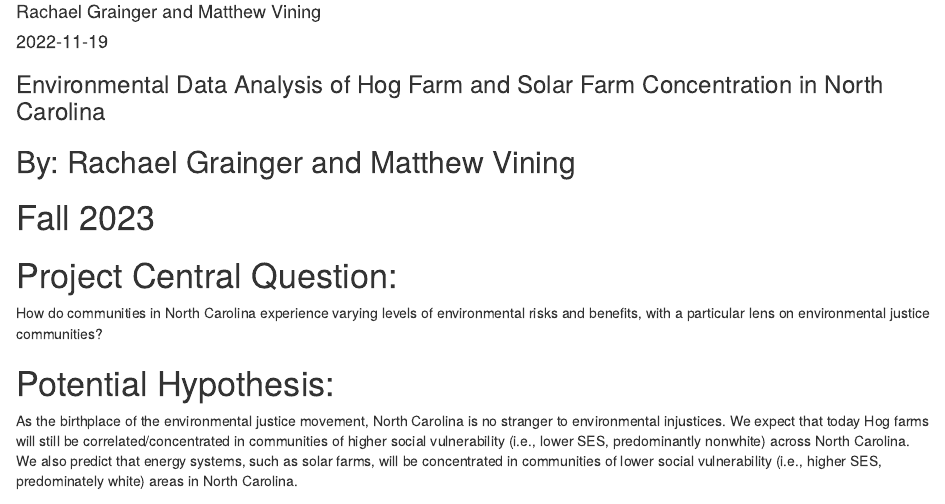
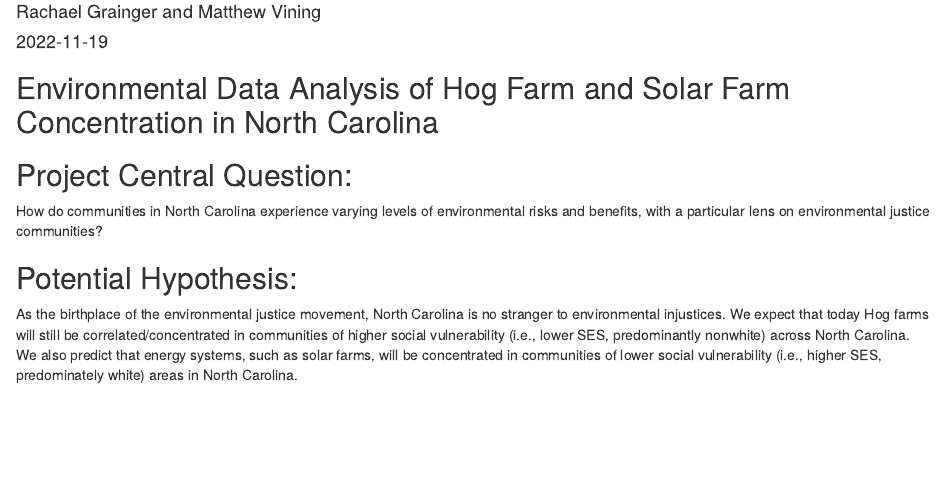
Before and after one commit to rachael-png/vininggrainger872, an R Markdown document (872Project_Vining_Grainger.Rmd): the page in a window 1100 px wide, from 70 px down. Rendered offline with R 4.5, knitr and Pandoc, with nearby package versions; some code elsewhere in the file could not run offline.

Commit message:
knitting

````diff
--- a/872Project_Vining_Grainger.Rmd
+++ b/872Project_Vining_Grainger.Rmd
@@ -2,7 +2,9 @@
 title: "Project 872"
 author: "Rachael Grainger and Matthew Vining"
 date: "2022-11-19"
-output: html_document
+output:
+  html_document: default
+  pdf_document: default
 ---
 
 ```{r setup, include=FALSE}
@@ -12,14 +14,11 @@ knitr::opts_chunk$set(echo = TRUE)
 #GITHUB LINK: https://github.com/rachael-png/vininggrainger872
 ```
 
-### Environmental Data Analysis of Hog Farm and Solar Farm Concentration in North Carolina
-## By: Rachael Grainger and Matthew Vining
-# Fall 2023
-
-# Project Central Question:
+## Environmental Data Analysis of Hog Farm and Solar Farm Concentration in North Carolina
+## Project Central Question:
 How do communities in North Carolina experience varying levels of environmental risks and benefits, with a particular lens on environmental justice communities?
 
-# Potential Hypothesis:
+## Potential Hypothesis:
 As the birthplace of the environmental justice movement, North Carolina is no stranger to environmental injustices. We expect that today Hog farms will still be correlated/concentrated in communities of higher social vulnerability (i.e., lower SES, predominantly nonwhite) across North Carolina. We also predict that energy systems, such as solar farms, will be concentrated in communities of lower social vulnerability (i.e., higher SES, predominately white) areas in North Carolina.
 
 ```{r include=FALSE}
````
Also changed, not shown: 872Project_Vining_Grainger.html, 872Project_Vining_Grainger_files/figure-latex/correlations-1.pdf (added), 872Project_Vining_Grainger_files/figure-latex/correlations-2.pdf (added), 872Project_Vining_Grainger_files/figure-latex/correlations-3.pdf (added), 872Project_Vining_Grainger_files/figure-latex/correlations-4.pdf (added), 872Project_Vining_Grainger.Rmd (8 more changed lines).
